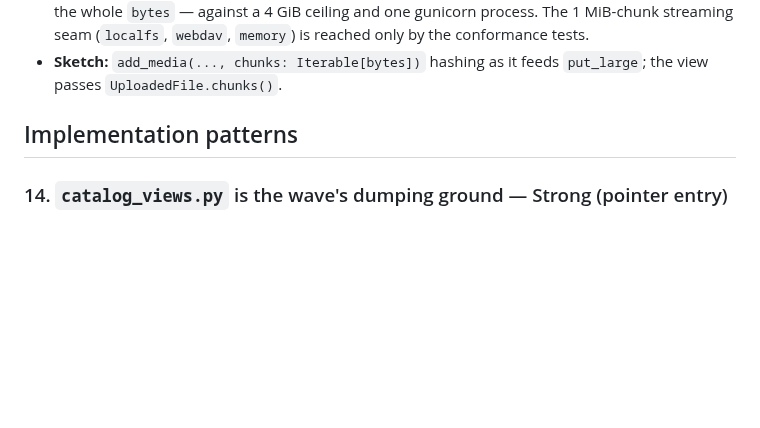
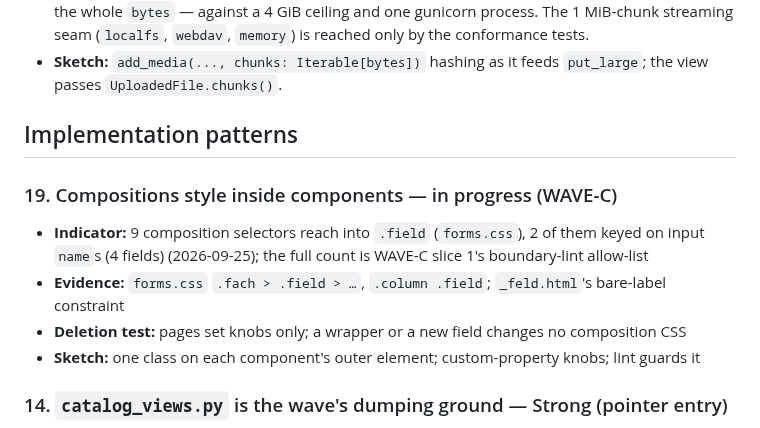
Before and after one commit to deutscher-pfadfinderbund/bundesarchiv, a Markdown page: docs/tech-debt.md, the part around the change. Drawn GitHub-style; blank space fills up the shorter version.

Commit message:
docs(debt): #19 compositions style inside components (WAVE-C)
Co-Authored-By: Claude Opus 5.5 <noreply@anthropic.com>
Claude-Session: https://claude.ai/code/session_01LDaJtxpwKEymZW2EPqHVJR

```diff
--- a/docs/tech-debt.md
+++ b/docs/tech-debt.md
@@ -146,6 +146,13 @@ No open entries. `CONTEXT.md` matched the code at the 2026-09-01 sweep.
 
 ## Implementation patterns
 
+### 19. Compositions style inside components — in progress (WAVE-C)
+- **Indicator:** 9 composition selectors reach into `.field` (`forms.css`), 2 of them keyed on input
+  `name`s (4 fields) (2026-09-25); the full count is WAVE-C slice 1's boundary-lint allow-list
+- **Evidence:** `forms.css` `.fach > .field > …`, `.column .field`; `_feld.html`'s bare-label constraint
+- **Deletion test:** pages set knobs only; a wrapper or a new field changes no composition CSS
+- **Sketch:** one class on each component's outer element; custom-property knobs; lint guards it
+
 ### 14. `catalog_views.py` is the wave's dumping ground — Strong (pointer entry)
 - **Indicator:** 1380 lines (2026-09-02, after #7 carved the chooser out), up from ~970 before the
   registry landed
```
